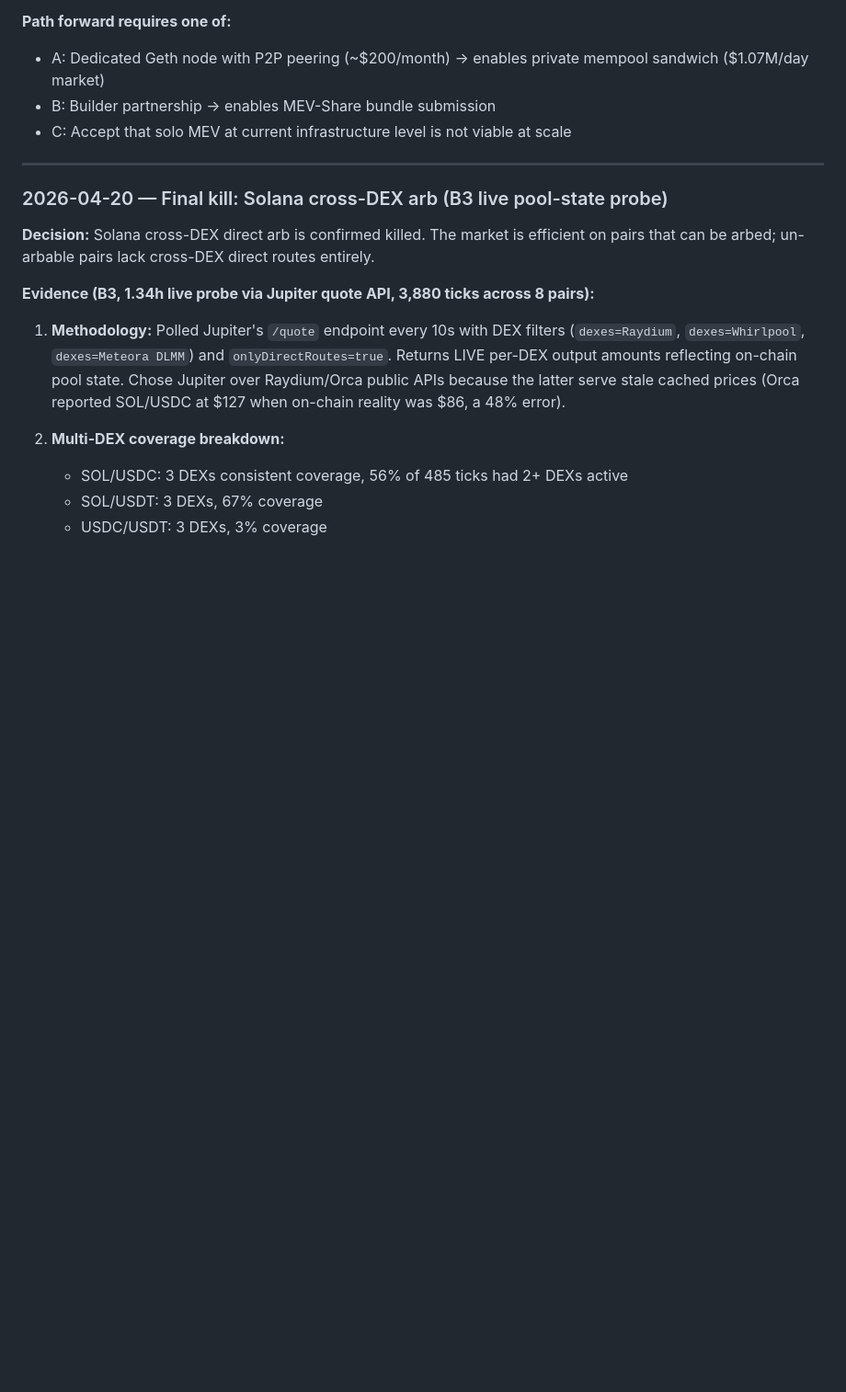
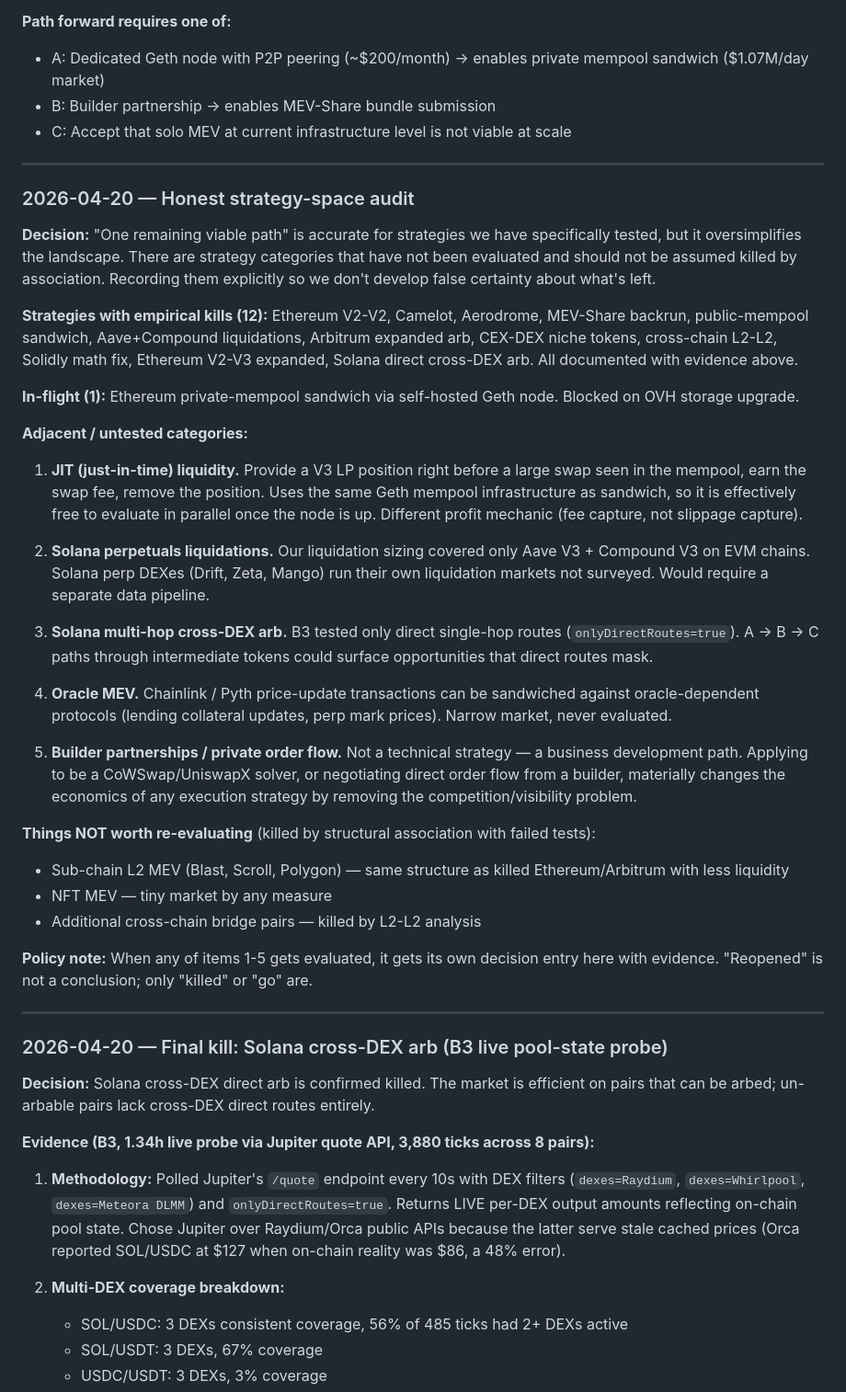
Before and after one commit to mariomerinom/MoxieEterenalVibe, a Markdown page: docs/decisions.md, the part around the change. Shown at 92% size. Rendered like a GitHub page; blank space fills up the shorter version.

Commit message:
Document honest strategy-space audit
Recording the adjacent categories that have NOT been evaluated and
should not be assumed killed by association: JIT liquidity, Solana
perp liquidations, Solana multi-hop arb, oracle MEV, builder
partnerships. Prevents false certainty from creeping into planning.

Also clarifies which untested categories ARE killed by structural
association (sub-chain L2s, NFT MEV) so we don't chase those.

Policy: when any untested category gets evaluated, it gets its own
decision entry with evidence. "Reopened" is not a conclusion.

Co-Authored-By: Claude Opus 4.7 (1M context) <noreply@anthropic.com>

```diff
--- a/docs/decisions.md
+++ b/docs/decisions.md
@@ -321,6 +321,35 @@ At 100bps net margin (optimistic): $213/day. Top-3 liquidators control 100% of v
 
 ---
 
+### 2026-04-20 — Honest strategy-space audit
+
+**Decision:** "One remaining viable path" is accurate for strategies we have specifically tested, but it oversimplifies the landscape. There are strategy categories that have not been evaluated and should not be assumed killed by association. Recording them explicitly so we don't develop false certainty about what's left.
+
+**Strategies with empirical kills (12):** Ethereum V2-V2, Camelot, Aerodrome, MEV-Share backrun, public-mempool sandwich, Aave+Compound liquidations, Arbitrum expanded arb, CEX-DEX niche tokens, cross-chain L2-L2, Solidly math fix, Ethereum V2-V3 expanded, Solana direct cross-DEX arb. All documented with evidence above.
+
+**In-flight (1):** Ethereum private-mempool sandwich via self-hosted Geth node. Blocked on OVH storage upgrade.
+
+**Adjacent / untested categories:**
+
+1. **JIT (just-in-time) liquidity.** Provide a V3 LP position right before a large swap seen in the mempool, earn the swap fee, remove the position. Uses the same Geth mempool infrastructure as sandwich, so it is effectively free to evaluate in parallel once the node is up. Different profit mechanic (fee capture, not slippage capture).
+
+2. **Solana perpetuals liquidations.** Our liquidation sizing covered only Aave V3 + Compound V3 on EVM chains. Solana perp DEXes (Drift, Zeta, Mango) run their own liquidation markets not surveyed. Would require a separate data pipeline.
+
+3. **Solana multi-hop cross-DEX arb.** B3 tested only direct single-hop routes (`onlyDirectRoutes=true`). A → B → C paths through intermediate tokens could surface opportunities that direct routes mask.
+
+4. **Oracle MEV.** Chainlink / Pyth price-update transactions can be sandwiched against oracle-dependent protocols (lending collateral updates, perp mark prices). Narrow market, never evaluated.
+
+5. **Builder partnerships / private order flow.** Not a technical strategy — a business development path. Applying to be a CoWSwap/UniswapX solver, or negotiating direct order flow from a builder, materially changes the economics of any execution strategy by removing the competition/visibility problem.
+
+**Things NOT worth re-evaluating** (killed by structural association with failed tests):
+- Sub-chain L2 MEV (Blast, Scroll, Polygon) — same structure as killed Ethereum/Arbitrum with less liquidity
+- NFT MEV — tiny market by any measure
+- Additional cross-chain bridge pairs — killed by L2-L2 analysis
+
+**Policy note:** When any of items 1-5 gets evaluated, it gets its own decision entry here with evidence. "Reopened" is not a conclusion; only "killed" or "go" are.
+
+---
+
 ### 2026-04-20 — Final kill: Solana cross-DEX arb (B3 live pool-state probe)
 
 **Decision:** Solana cross-DEX direct arb is confirmed killed. The market is efficient on pairs that can be arbed; un-arbable pairs lack cross-DEX direct routes entirely.
```
